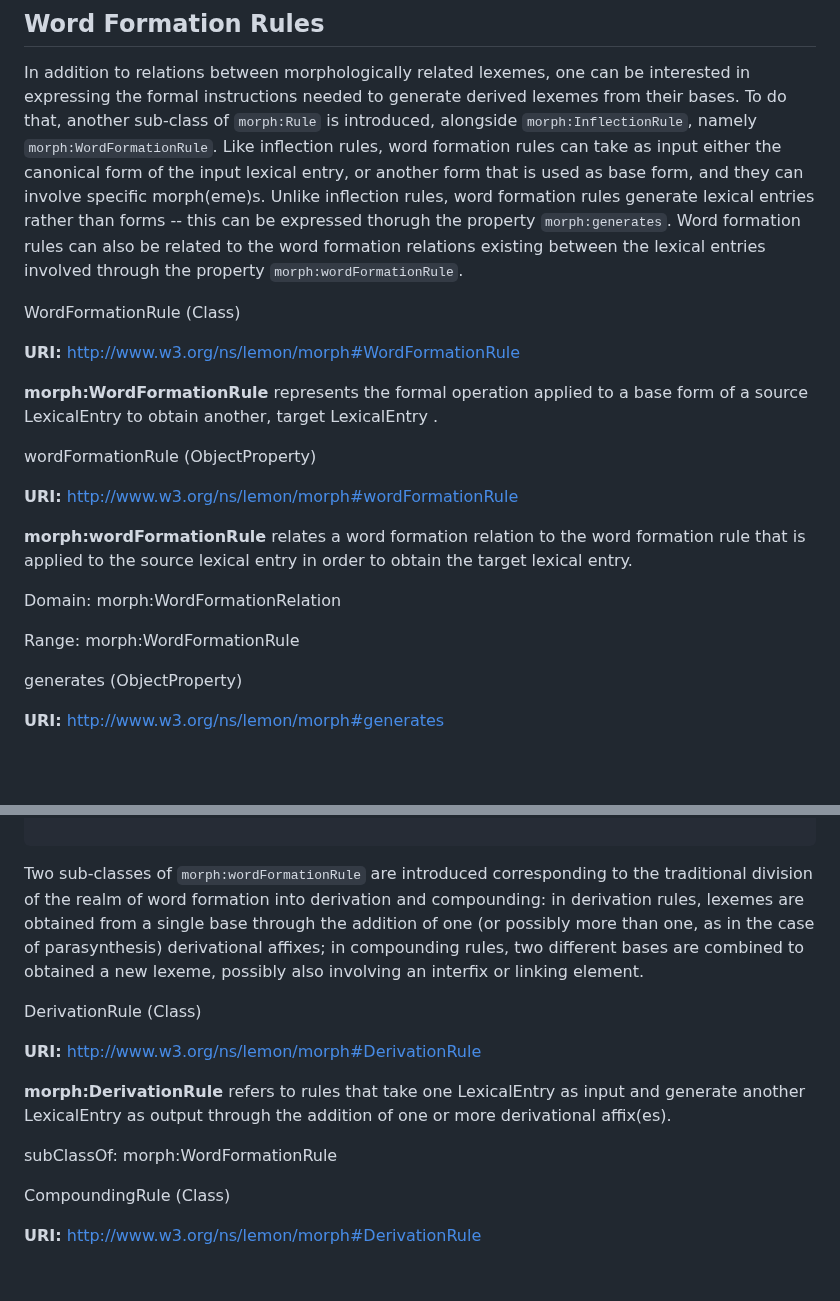
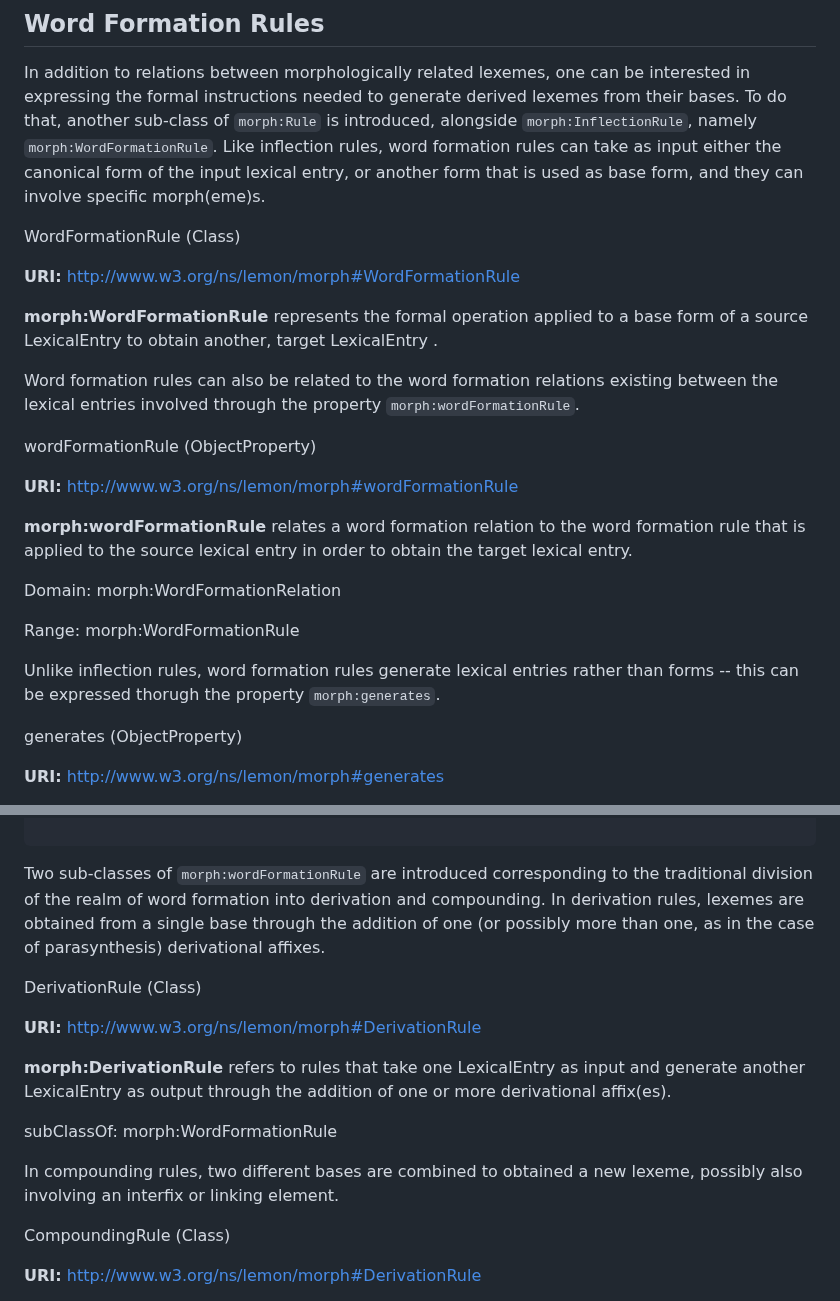
Before and after one commit to ontolex/morph, a Markdown page: index.md, 2 parts joined by grey strips. GitHub-like rendering; blank space fills up the shorter version.

Commit message:
adding text between boxes

````diff
--- a/index.md
+++ b/index.md
@@ -888,8 +888,6 @@ Accordingly, the morphological derivation of Italian *capostazione* 'station mas
 
 In addition to relations between morphologically related lexemes, one can be interested in expressing the formal instructions needed to generate derived lexemes from their bases. To do that, another sub-class of `morph:Rule` is introduced, alongside `morph:InflectionRule`, namely `morph:WordFormationRule`.
 Like inflection rules, word formation rules can take as input either the canonical form of the input lexical entry, or another form that is used as base form, and they can involve specific morph(eme)s.
-Unlike inflection rules, word formation rules generate lexical entries rather than forms -- this can be expressed thorugh the property `morph:generates`.
-Word formation rules can also be related to the word formation relations existing between the lexical entries involved through the property `morph:wordFormationRule`.
 
 <div class="entity">
 
@@ -900,6 +898,8 @@ WordFormationRule (Class)
 **morph:WordFormationRule** represents the formal operation applied to a base form of a source LexicalEntry to obtain another, target LexicalEntry .
 
 </div>
+
+Word formation rules can also be related to the word formation relations existing between the lexical entries involved through the property `morph:wordFormationRule`.
 
 <div class="entity">
 
@@ -917,6 +917,8 @@ Range: morph:WordFormationRule
 
 </div>
 </div>
+
+Unlike inflection rules, word formation rules generate lexical entries rather than forms -- this can be expressed thorugh the property `morph:generates`.
 
 <div class="entity">
 
@@ -958,7 +960,8 @@ Accordingly, if one wanted to express the formal operation involved in the morph
 ```
 </aside>
 
-Two sub-classes of `morph:wordFormationRule` are introduced corresponding to the traditional division of the realm of word formation into derivation and compounding: in derivation rules, lexemes are obtained from a single base through the addition of one (or possibly more than one, as in the case of parasynthesis) derivational affixes; in compounding rules, two different bases are combined to obtained a new lexeme, possibly also involving an interfix or linking element.
+Two sub-classes of `morph:wordFormationRule` are introduced corresponding to the traditional division of the realm of word formation into derivation and compounding.
+In derivation rules, lexemes are obtained from a single base through the addition of one (or possibly more than one, as in the case of parasynthesis) derivational affixes.
 
 <div class="entity">
 
@@ -975,6 +978,8 @@ subClassOf: morph:WordFormationRule
 </div>
 
 </div>
+
+In compounding rules, two different bases are combined to obtained a new lexeme, possibly also involving an interfix or linking element.
 
 <div class="entity">
 
````
